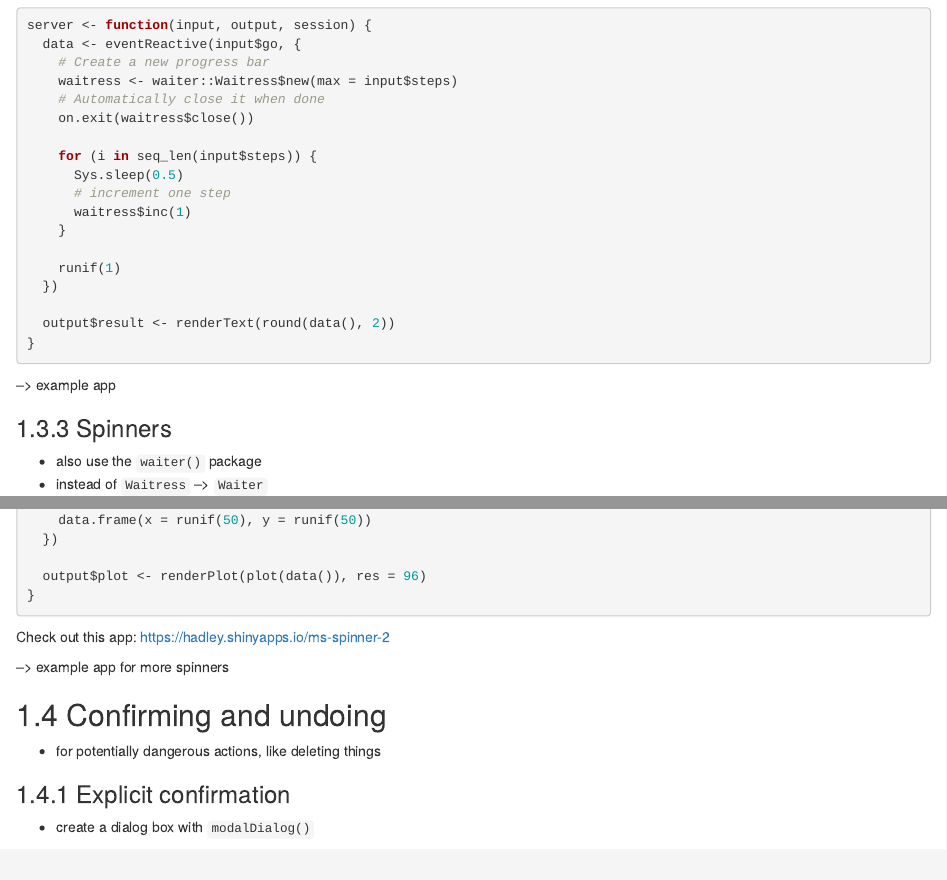
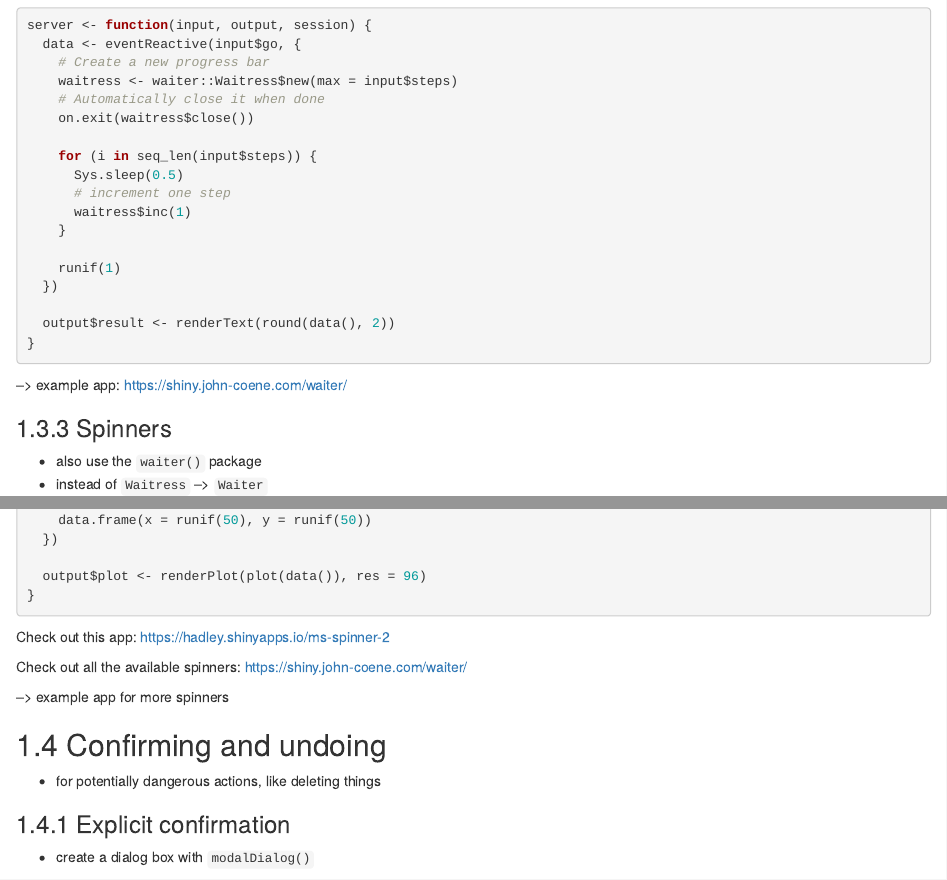
Before and after one commit to r4ds/bookclub-mshiny, an R Markdown document (08-user_feedback.Rmd): the page in a window 1100 px wide, from 4670 px down, and a second part further down, joined at a grey line. Rendered offline with R 4.5, knitr and Pandoc, with nearby package versions; drawn as R Markdown's standard HTML page in place of the format the file asks for.

Commit message:
Included hyperlinks to waiter resources (#91)
* include hyper links to references of the use of the Waiter package

there is a website that is actually a shiny app that showcases the features of the waiter package

* refer to correct shiny app hyperlink

````diff
--- a/08-user_feedback.Rmd
+++ b/08-user_feedback.Rmd
@@ -287,7 +287,7 @@ server <- function(input, output, session) {
 }
 ```
 
---> example app
+--> example app: https://shiny.john-coene.com/waiter/
 
 
 ### Spinners
@@ -339,6 +339,8 @@ server <- function(input, output, session) {
 ```
 
 Check out this app: https://hadley.shinyapps.io/ms-spinner-2
+
+Check out all the available spinners: https://shiny.john-coene.com/waiter/
 
 --> example app for more spinners
 
````
